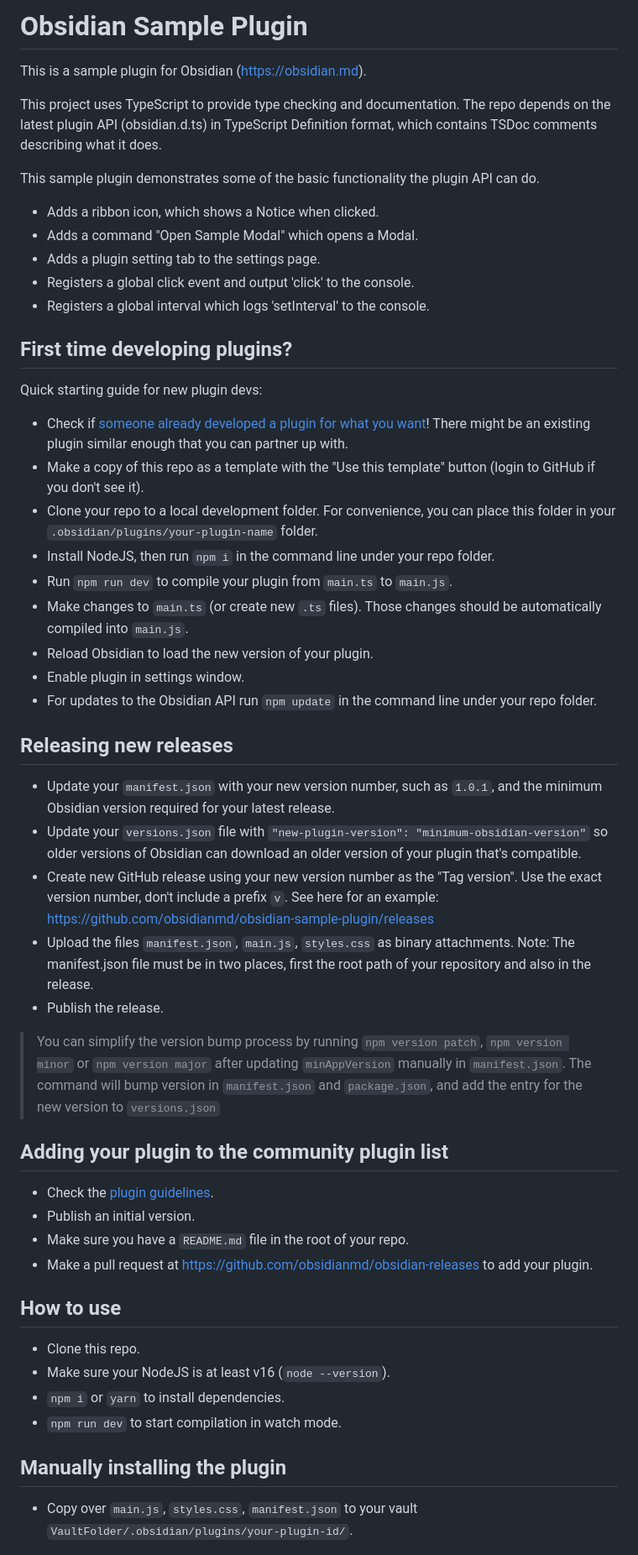
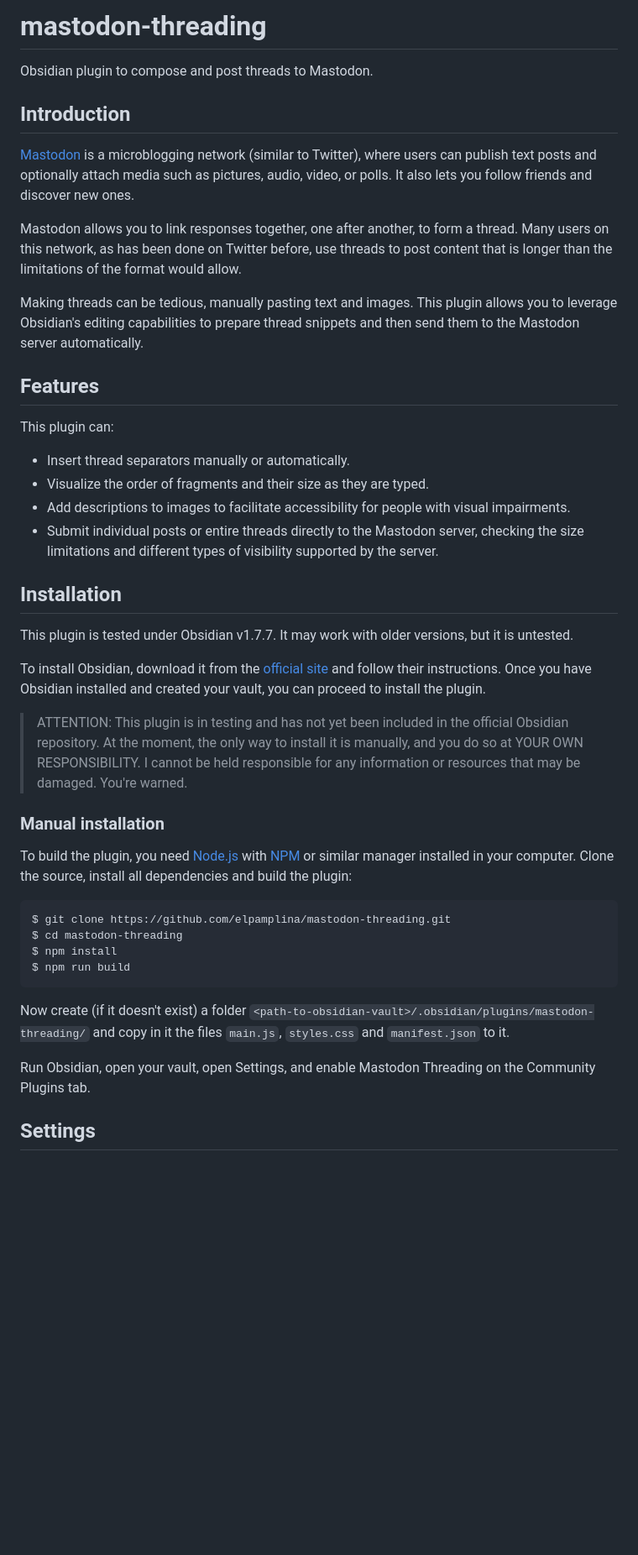
Before and after one commit to elpamplina/mastodon-threading, a Markdown page: README.md, the part around one of its changes. Shown at 84% size. GitHub-like rendering; blank space fills up the shorter version.

Commit message:
First working version

````diff
--- a/README.md
+++ b/README.md
@@ -1,57 +1,43 @@
-# Obsidian Sample Plugin
+# mastodon-threading
 
-This is a sample plugin for Obsidian (https://obsidian.md).
+Obsidian plugin to compose and post threads to Mastodon.
 
-This project uses TypeScript to provide type checking and documentation.
-The repo depends on the latest plugin API (obsidian.d.ts) in TypeScript Definition format, which contains TSDoc comments describing what it does.
+## Introduction
 
-This sample plugin demonstrates some of the basic functionality the plugin API can do.
-- Adds a ribbon icon, which shows a Notice when clicked.
-- Adds a command "Open Sample Modal" which opens a Modal.
-- Adds a plugin setting tab to the settings page.
-- Registers a global click event and output 'click' to the console.
-- Registers a global interval which logs 'setInterval' to the console.
+[Mastodon](https://joinmastodon.org/) is a microblogging network (similar to Twitter), where users can publish text posts and optionally attach media such as pictures, audio, video, or polls. It also lets you follow friends and discover new ones.
 
-## First time developing plugins?
+Mastodon allows you to link responses together, one after another, to form a thread. Many users on this network, as has been done on Twitter before, use threads to post content that is longer than the limitations of the format would allow.
 
-Quick starting guide for new plugin devs:
+Making threads can be tedious, manually pasting text and images. This plugin allows you to leverage Obsidian's editing capabilities to prepare thread snippets and then send them to the Mastodon server automatically.
 
-- Check if [someone already developed a plugin for what you want](https://obsidian.md/plugins)! There might be an existing plugin similar enough that you can partner up with.
-- Make a copy of this repo as a template with the "Use this template" button (login to GitHub if you don't see it).
-- Clone your repo to a local development folder. For convenience, you can place this folder in your `.obsidian/plugins/your-plugin-name` folder.
-- Install NodeJS, then run `npm i` in the command line under your repo folder.
-- Run `npm run dev` to compile your plugin from `main.ts` to `main.js`.
-- Make changes to `main.ts` (or create new `.ts` files). Those changes should be automatically compiled into `main.js`.
-- Reload Obsidian to load the new version of your plugin.
-- Enable plugin in settings window.
-- For updates to the Obsidian API run `npm update` in the command line under your repo folder.
+## Features
 
-## Releasing new releases
+This plugin can:
+- Insert thread separators manually or automatically.
+- Visualize the order of fragments and their size as they are typed.
+- Add descriptions to images to facilitate accessibility for people with visual impairments.
+- Submit individual posts or entire threads directly to the Mastodon server, checking the size limitations and different types of visibility supported by the server.
 
-- Update your `manifest.json` with your new version number, such as `1.0.1`, and the minimum Obsidian version required for your latest release.
-- Update your `versions.json` file with `"new-plugin-version": "minimum-obsidian-version"` so older versions of Obsidian can download an older version of your plugin that's compatible.
-- Create new GitHub release using your new version number as the "Tag version". Use the exact version number, don't include a prefix `v`. See here for an example: https://github.com/obsidianmd/obsidian-sample-plugin/releases
-- Upload the files `manifest.json`, `main.js`, `styles.css` as binary attachments. Note: The manifest.json file must be in two places, first the root path of your repository and also in the release.
-- Publish the release.
+## Installation
 
-> You can simplify the version bump process by running `npm version patch`, `npm version minor` or `npm version major` after updating `minAppVersion` manually in `manifest.json`.
-> The command will bump version in `manifest.json` and `package.json`, and add the entry for the new version to `versions.json`
+This plugin is tested under Obsidian v1.7.7. It may work with older versions, but it is untested.
 
-## Adding your plugin to the community plugin list
+To install Obsidian, download it from the [official site](https://obsidian.md/) and follow their instructions. Once you have Obsidian installed and created your vault, you can proceed to install the plugin.
 
-- Check the [plugin guidelines](https://docs.obsidian.md/Plugins/Releasing/Plugin+guidelines).
-- Publish an initial version.
-- Make sure you have a `README.md` file in the root of your repo.
-- Make a pull request at https://github.com/obsidianmd/obsidian-releases to add your plugin.
+> ATTENTION: This plugin is in testing and has not yet been included in the official Obsidian repository. At the moment, the only way to install it is manually, and you do so at YOUR OWN RESPONSIBILITY. I cannot be held responsible for any information or resources that may be damaged. You're warned.
 
-## How to use
+### Manual installation
 
-- Clone this repo.
-- Make sure your NodeJS is at least v16 (`node --version`).
-- `npm i` or `yarn` to install dependencies.
-- `npm run dev` to start compilation in watch mode.
+To build the plugin, you need [Node.js](https://nodejs.org) with [NPM](https://www.npmjs.com/) or similar manager installed in your computer. Clone the source, install all dependencies and build the plugin:
+```sh
+$ git clone https://github.com/elpamplina/mastodon-threading.git
+$ cd mastodon-threading
+$ npm install
+$ npm run build
+```
+Now create (if it doesn't exist) a folder `<path-to-obsidian-vault>/.obsidian/plugins/mastodon-threading/` and copy in it the files `main.js`, `styles.css` and `manifest.json` to it.
 
-## Manually installing the plugin
+Run Obsidian, open your vault, open Settings, and enable Mastodon Threading on the Community Plugins tab.
 
-- Copy over `main.js`, `styles.css`, `manifest.json` to your vault `VaultFolder/.obsidian/plugins/your-plugin-id/`.
+## Settings
 
````
Also changed, not shown: other parts of README.md (+83 -29 lines), img/settings.png (added), img/thread.png (added), 13 other files.
